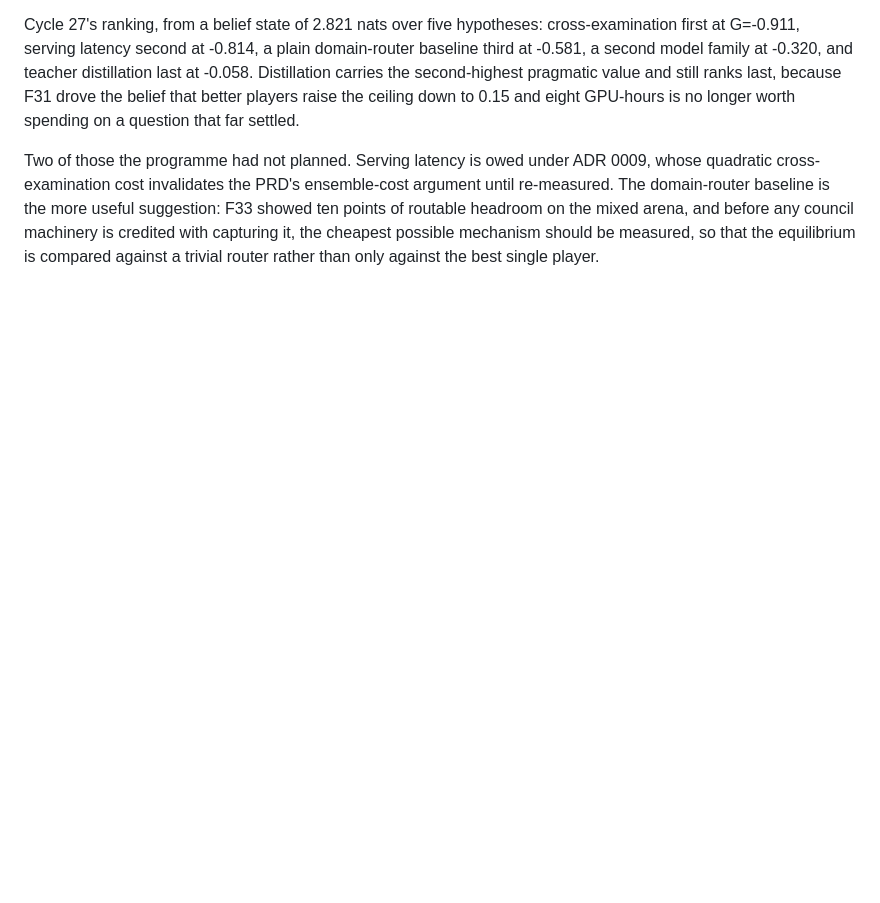
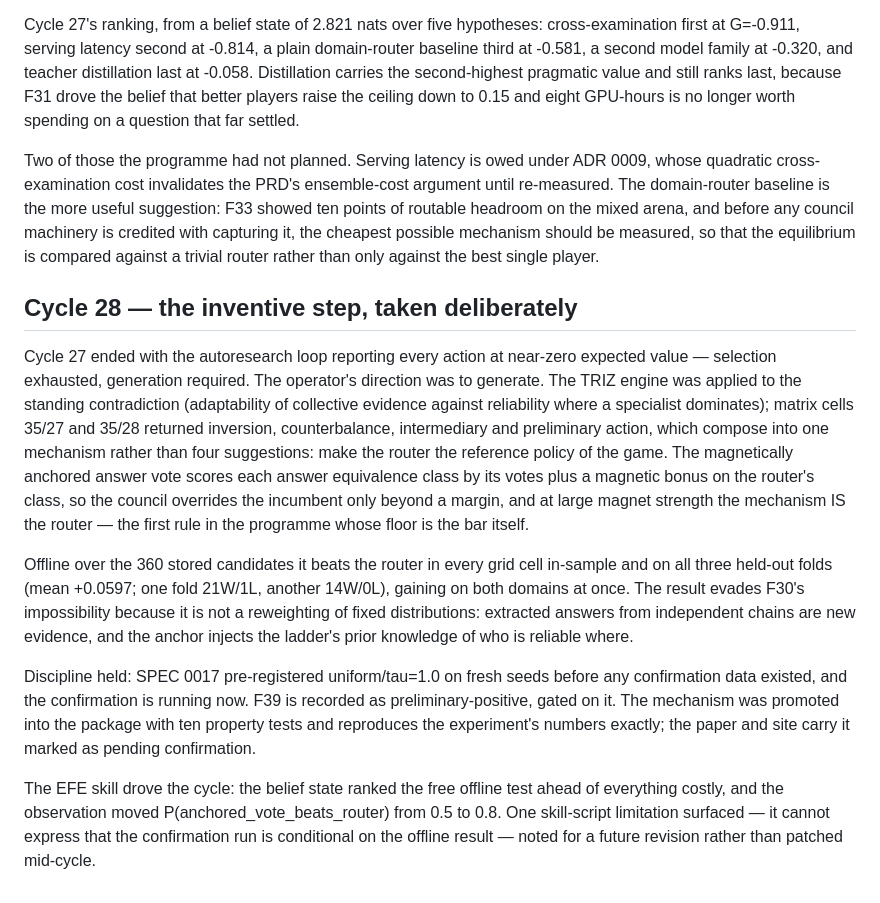
Before and after one commit to SharathSPhD/game-llm, a Markdown page: research/memory/journal.md, the part around the change. GitHub-like rendering; blank space fills up the shorter version.

Commit message:
PLAN and journal carry cycle 28: Phase 1c (anchored answer vote) is the live construction, O1 restated, the mechanism's serving cost noted as N single decodes with nothing quadratic

```diff
--- a/research/memory/journal.md
+++ b/research/memory/journal.md
@@ -574,3 +574,37 @@ suggestion: F33 showed ten points of routable headroom on the mixed arena, and
 before any council machinery is credited with capturing it, the cheapest possible
 mechanism should be measured, so that the equilibrium is compared against a
 trivial router rather than only against the best single player.
+
+## Cycle 28 — the inventive step, taken deliberately
+
+Cycle 27 ended with the autoresearch loop reporting every action at near-zero
+expected value — selection exhausted, generation required. The operator's
+direction was to generate. The TRIZ engine was applied to the standing
+contradiction (adaptability of collective evidence against reliability where a
+specialist dominates); matrix cells 35/27 and 35/28 returned inversion,
+counterbalance, intermediary and preliminary action, which compose into one
+mechanism rather than four suggestions: make the router the reference policy of
+the game. The magnetically anchored answer vote scores each answer equivalence
+class by its votes plus a magnetic bonus on the router's class, so the council
+overrides the incumbent only beyond a margin, and at large magnet strength the
+mechanism IS the router — the first rule in the programme whose floor is the bar
+itself.
+
+Offline over the 360 stored candidates it beats the router in every grid cell
+in-sample and on all three held-out folds (mean +0.0597; one fold 21W/1L,
+another 14W/0L), gaining on both domains at once. The result evades F30's
+impossibility because it is not a reweighting of fixed distributions: extracted
+answers from independent chains are new evidence, and the anchor injects the
+ladder's prior knowledge of who is reliable where.
+
+Discipline held: SPEC 0017 pre-registered uniform/tau=1.0 on fresh seeds before
+any confirmation data existed, and the confirmation is running now. F39 is
+recorded as preliminary-positive, gated on it. The mechanism was promoted into
+the package with ten property tests and reproduces the experiment's numbers
+exactly; the paper and site carry it marked as pending confirmation.
+
+The EFE skill drove the cycle: the belief state ranked the free offline test
+ahead of everything costly, and the observation moved
+P(anchored_vote_beats_router) from 0.5 to 0.8. One skill-script limitation
+surfaced — it cannot express that the confirmation run is conditional on the
+offline result — noted for a future revision rather than patched mid-cycle.
```
Also changed, not shown: docs/PLAN.md (+13 -1 lines).
